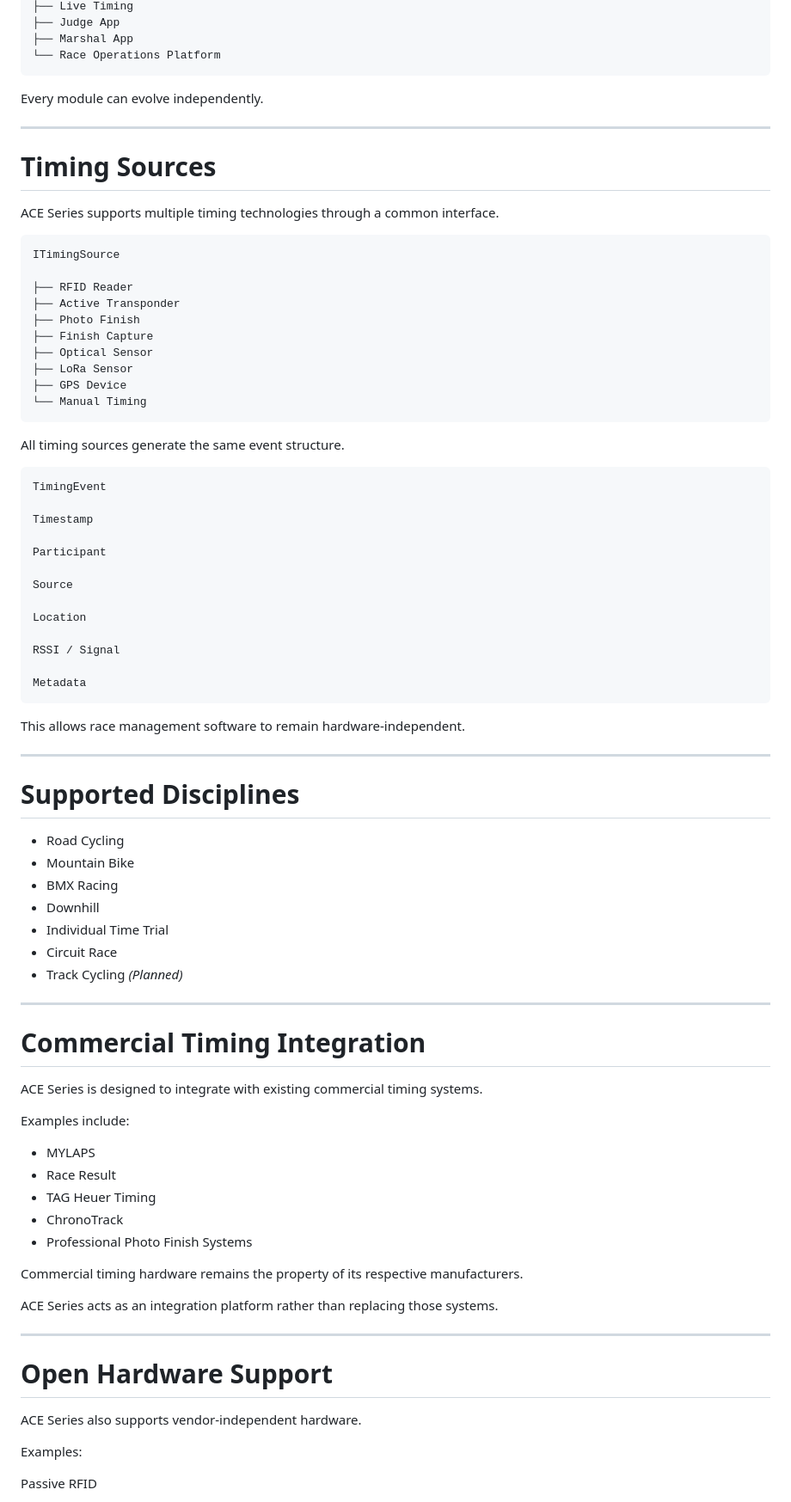
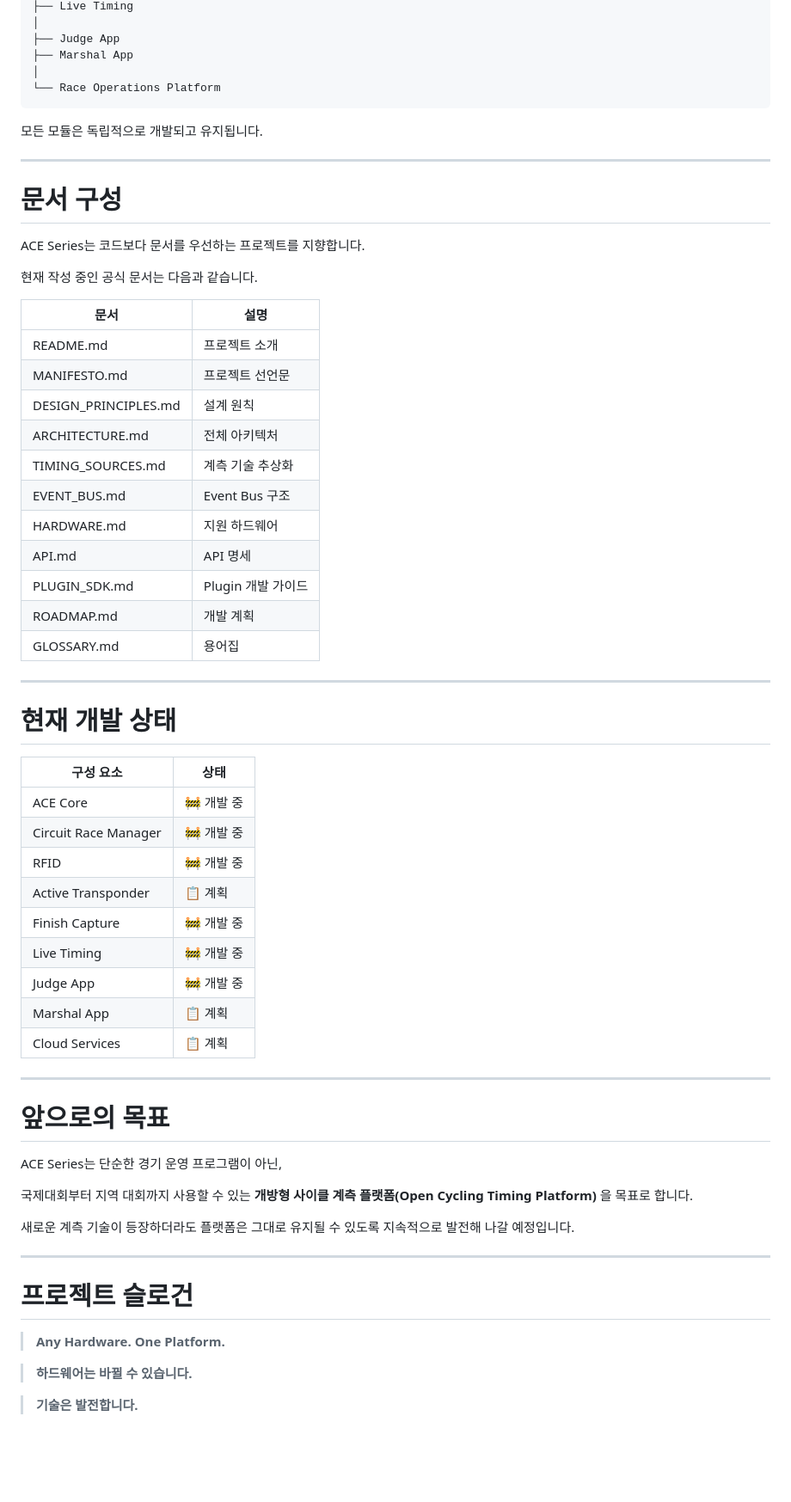
Before and after one commit to paek/acegame-acecycling, a Markdown page: README.md, the part around one of its changes. Shown at 86% size. GitHub-like rendering; blank space fills up the shorter version.

Commit message:
Revise README for clarity and project vision
Updated README.md to enhance clarity and structure, including translations and project vision.

````diff
--- a/README.md
+++ b/README.md
@@ -147,87 +258,68 @@ ACE Series
 ├── Live Timing
+│
 ├── Judge App
 ├── Marshal App
+│
 └── Race Operations Platform
 ```
 
-Every module can evolve independently.
+모든 모듈은 독립적으로 개발되고 유지됩니다.
 
 ---
 
-# Timing Sources
+# 문서 구성
 
-ACE Series supports multiple timing technologies through a common interface.
+ACE Series는 코드보다 문서를 우선하는 프로젝트를 지향합니다.
 
-```
-ITimingSource
+현재 작성 중인 공식 문서는 다음과 같습니다.
 
-├── RFID Reader
-├── Active Transponder
-├── Photo Finish
-├── Finish Capture
-├── Optical Sensor
-├── LoRa Sensor
-├── GPS Device
-└── Manual Timing
-```
-
-All timing sources generate the same event structure.
-
-```
-TimingEvent
-
-Timestamp
-
-Participant
-
-Source
-
-Location
-
-RSSI / Signal
-
-Metadata
-```
-
-This allows race management software to remain hardware-independent.
+| 문서 | 설명 |
+|------|------|
+| README.md | 프로젝트 소개 |
+| MANIFESTO.md | 프로젝트 선언문 |
+| DESIGN_PRINCIPLES.md | 설계 원칙 |
+| ARCHITECTURE.md | 전체 아키텍처 |
+| TIMING_SOURCES.md | 계측 기술 추상화 |
+| EVENT_BUS.md | Event Bus 구조 |
+| HARDWARE.md | 지원 하드웨어 |
+| API.md | API 명세 |
+| PLUGIN_SDK.md | Plugin 개발 가이드 |
+| ROADMAP.md | 개발 계획 |
+| GLOSSARY.md | 용어집 |
 
 ---
 
-# Supported Disciplines
+# 현재 개발 상태
 
-- Road Cycling
-- Mountain Bike
-- BMX Racing
-- Downhill
-- Individual Time Trial
-- Circuit Race
-- Track Cycling *(Planned)*
+| 구성 요소 | 상태 |
+|-----------|------|
+| ACE Core | 🚧 개발 중 |
+| Circuit Race Manager | 🚧 개발 중 |
+| RFID | 🚧 개발 중 |
+| Active Transponder | 📋 계획 |
+| Finish Capture | 🚧 개발 중 |
+| Live Timing | 🚧 개발 중 |
+| Judge App | 🚧 개발 중 |
+| Marshal App | 📋 계획 |
+| Cloud Services | 📋 계획 |
 
 ---
 
-# Commercial Timing Integration
+# 앞으로의 목표
 
-ACE Series is designed to integrate with existing commercial timing systems.
+ACE Series는 단순한 경기 운영 프로그램이 아닌,
 
-Examples include:
+국제대회부터 지역 대회까지 사용할 수 있는 **개방형 사이클 계측 플랫폼(Open Cycling Timing Platform)** 을 목표로 합니다.
 
-- MYLAPS
-- Race Result
-- TAG Heuer Timing
-- ChronoTrack
-- Professional Photo Finish Systems
-
-Commercial timing hardware remains the property of its respective manufacturers.
-
-ACE Series acts as an integration platform rather than replacing those systems.
+새로운 계측 기술이 등장하더라도 플랫폼은 그대로 유지될 수 있도록 지속적으로 발전해 나갈 예정입니다.
 
 ---
 
-# Open Hardware Support
+# 프로젝트 슬로건
 
-ACE Series also supports vendor-independent hardware.
+> **Any Hardware. One Platform.**
 
-Examples:
+> **하드웨어는 바뀔 수 있습니다.**
 
-Passive RFID
+> **기술은 발전합니다.**
 
````
Also changed, not shown: other parts of README.md (+206 -224 lines).
